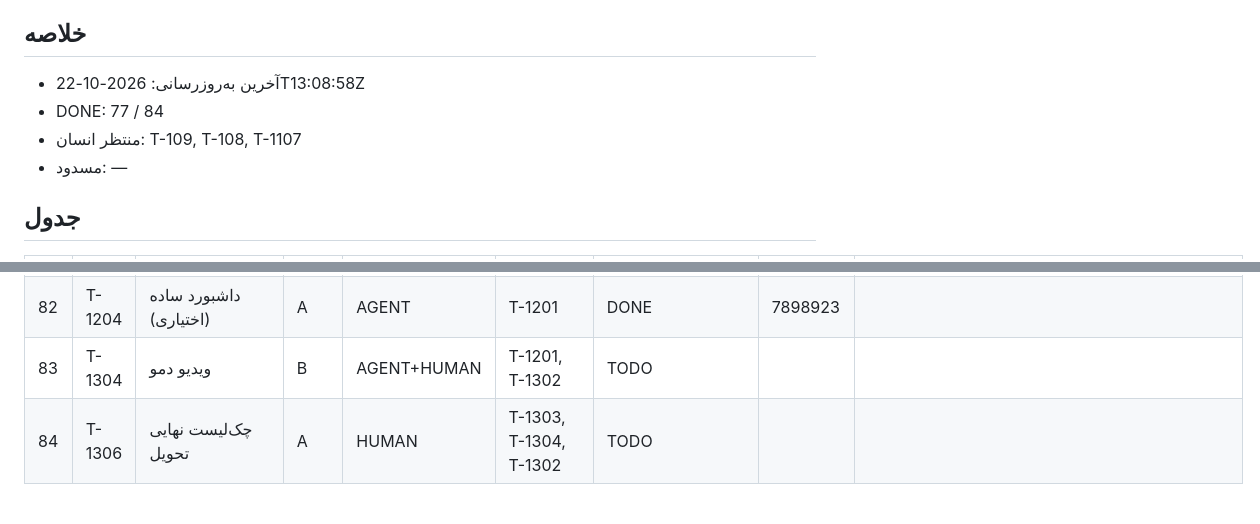
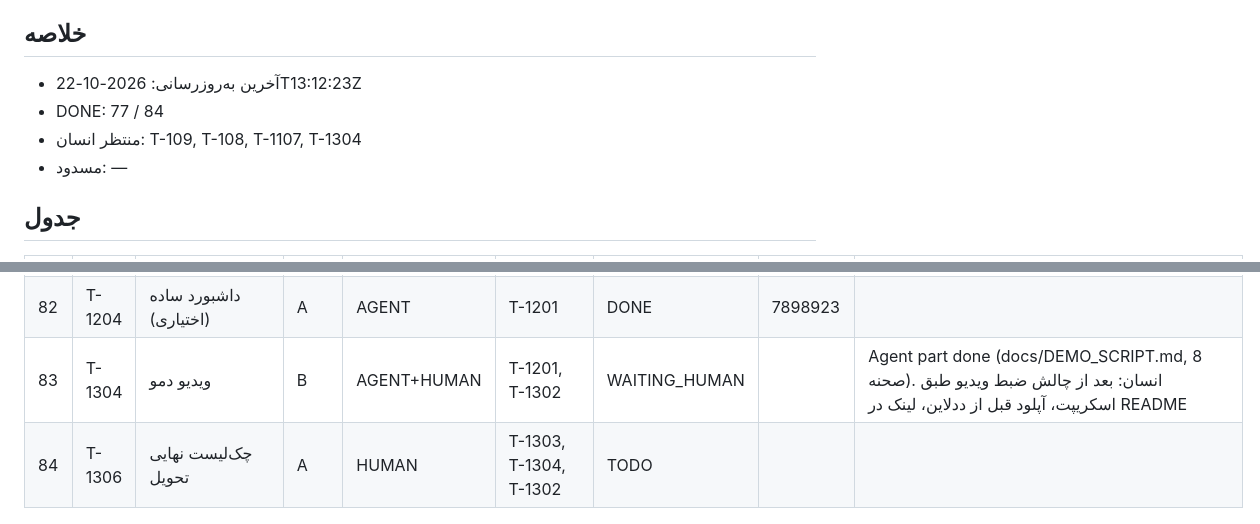
Before and after one commit to MahdiDehghan369/wallexChallenge, a Markdown page: PROGRESS.md, 2 parts joined by grey strips. GitHub-like rendering.

Commit message:
T-1304: ویدیو دمو (اسکریپت)

```diff
--- a/PROGRESS.md
+++ b/PROGRESS.md
@@ -4,9 +4,9 @@
 > این فایل را فقط Agentها و اعضای تیم به‌روز می‌کنند. ترتیب ردیف‌ها = ترتیب اجرا (بخش ۹.۴).
 
 ## خلاصه
-- آخرین به‌روزرسانی: 2026-10-22T13:08:58Z
+- آخرین به‌روزرسانی: 2026-10-22T13:12:23Z
 - DONE: 77 / 84
-- منتظر انسان: T-109, T-108, T-1107
+- منتظر انسان: T-109, T-108, T-1107, T-1304
 - مسدود: —
 
 ## جدول
@@ -94,5 +94,5 @@
 | 80 | T-1302 | STRATEGY.md (داکیومنت داوری) | B | AGENT+HUMAN | T-904, T-1203, T-1201 | IN_PROGRESS |  | template + fill script done; docs/STRATEGY.md rendered after the real-data walk-forward report |
 | 81 | T-1303 | بسته لاگ تحویلی | A | AGENT | T-605, T-1201 | DONE | 415aeb1 |  |
 | 82 | T-1204 | داشبورد ساده (اختیاری) | A | AGENT | T-1201 | DONE | 7898923 |  |
-| 83 | T-1304 | ویدیو دمو | B | AGENT+HUMAN | T-1201, T-1302 | TODO |  |  |
+| 83 | T-1304 | ویدیو دمو | B | AGENT+HUMAN | T-1201, T-1302 | WAITING_HUMAN |  | Agent part done (docs/DEMO_SCRIPT.md, 8 صحنه). انسان: بعد از چالش ضبط ویدیو طبق اسکریپت، آپلود قبل از ددلاین، لینک در README |
 | 84 | T-1306 | چک‌لیست نهایی تحویل | A | HUMAN | T-1303, T-1304, T-1302 | TODO |  |  |
```
Also changed, not shown: docs/DEMO_SCRIPT.md (added, +95 -0 lines).
